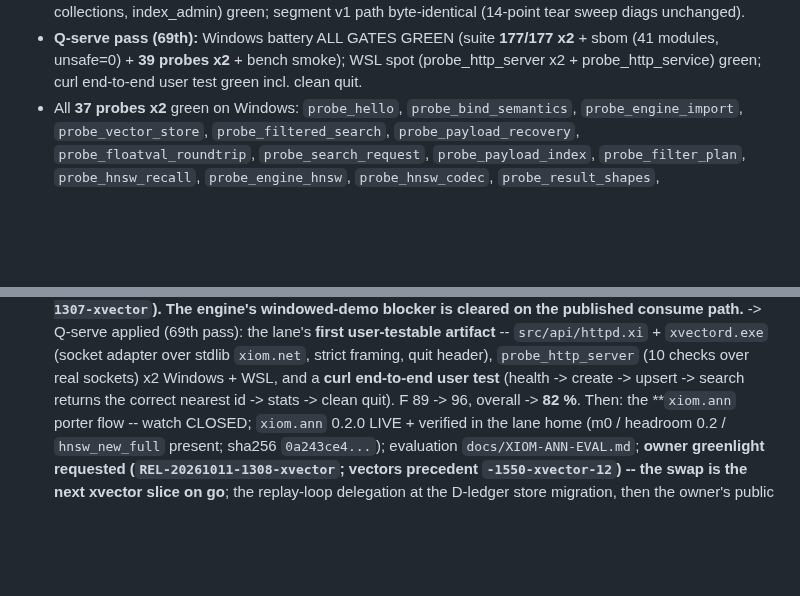
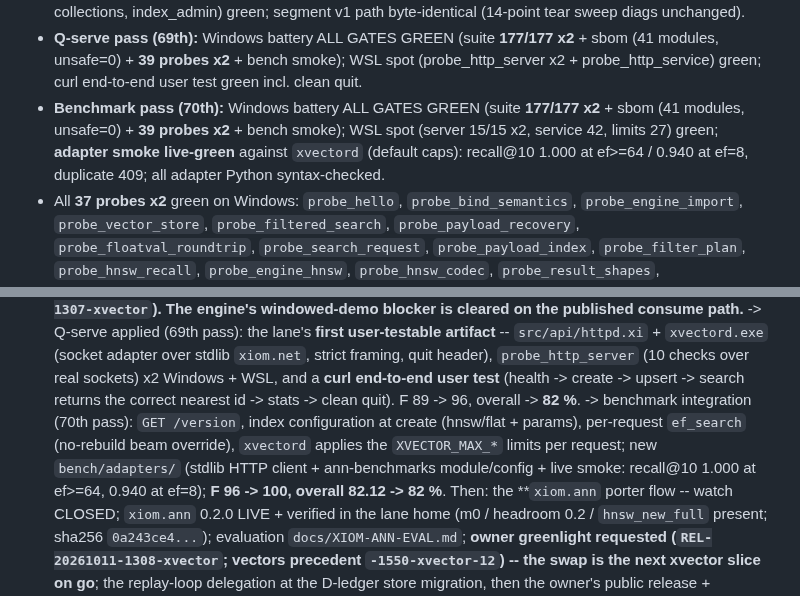
Before and after one commit to xiom-projects/xiom-xvector, a Markdown page: SESSION.md, 2 parts joined by grey strips. GitHub-like rendering; blank space fills up the shorter version.

```diff
--- a/SESSION.md
+++ b/SESSION.md
@@ -950,6 +973,12 @@ the current tree):**
   **177/177 x2** + sbom (41 modules, unsafe=0) + **39 probes x2** + bench
   smoke); WSL spot (probe_http_server x2 + probe_http_service) green;
   curl end-to-end user test green incl. clean quit.
+- **Benchmark pass (70th):** Windows battery ALL GATES GREEN (suite
+  **177/177 x2** + sbom (41 modules, unsafe=0) + **39 probes x2** + bench
+  smoke); WSL spot (server 15/15 x2, service 42, limits 27) green;
+  **adapter smoke live-green** against `xvectord` (default caps):
+  recall@10 1.000 at ef>=64 / 0.940 at ef=8, duplicate 409; all adapter
+  Python syntax-checked.
 - All **37 probes x2** green on Windows: `probe_hello`, `probe_bind_semantics`,
   `probe_engine_import`, `probe_vector_store`, `probe_filtered_search`,
   `probe_payload_recovery`, `probe_floatval_roundtrip`, `probe_search_request`,
@@ -1059,7 +1088,12 @@ the lane's **first user-testable artifact** -- `src/api/httpd.xi` +
 quit header), `probe_http_server` (10 checks over real sockets) x2
 Windows + WSL, and a **curl end-to-end user test** (health -> create ->
 upsert -> search returns the correct nearest id -> stats -> clean quit).
-F 89 -> 96, overall -> **82 %**.
+F 89 -> 96, overall -> **82 %**. -> benchmark integration (70th pass):
+`GET /version`, index configuration at create (hnsw/flat + params),
+per-request `ef_search` (no-rebuild beam override), `xvectord` applies
+the `XVECTOR_MAX_*` limits per request; new `bench/adapters/` (stdlib
+HTTP client + ann-benchmarks module/config + live smoke: recall@10 1.000
+at ef>=64, 0.940 at ef=8); **F 96 -> 100, overall 82.12 -> 82 %**.
    Then: the **`xiom.ann` porter flow -- watch CLOSED; `xiom.ann` 0.2.0
    LIVE + verified in the lane home (m0 / headroom 0.2 / `hnsw_new_full`
    present; sha256 `0a243ce4...`); evaluation `docs/XIOM-ANN-EVAL.md`;
```
Also changed, not shown: other parts of SESSION.md (+37 -12 lines).
